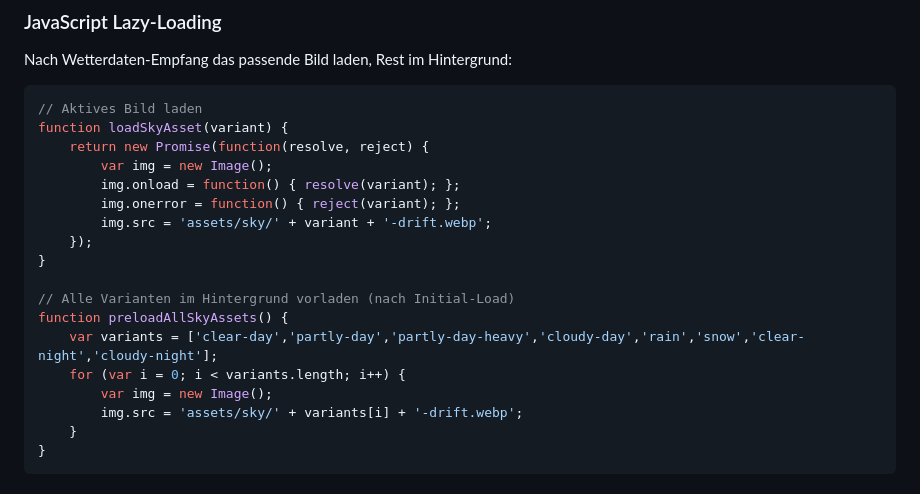
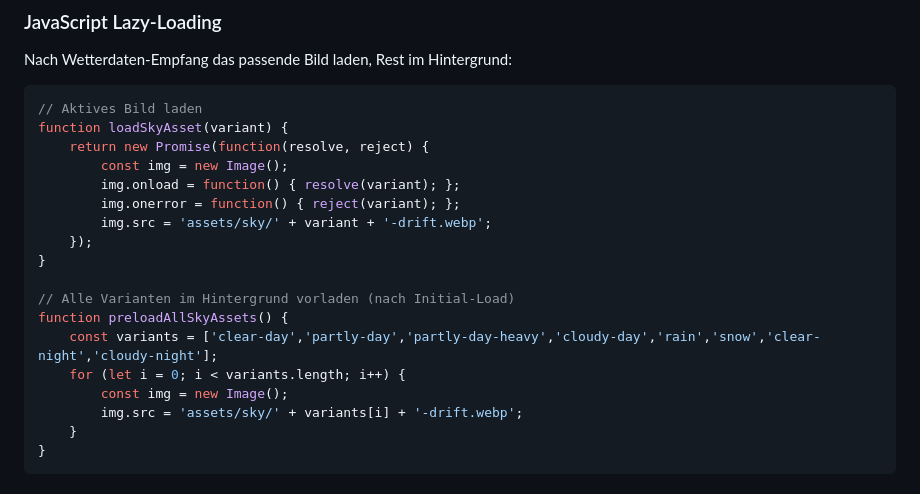
Before and after one commit to BeaverMaster/PromtTest, a Markdown page: assets/sky/SKY-ASSET-PIPELINE.md, the part around the change. GitHub-like rendering.

Commit message:
Changed and Added a couple of things 8

```diff
--- a/assets/sky/SKY-ASSET-PIPELINE.md
+++ b/assets/sky/SKY-ASSET-PIPELINE.md
@@ -427,7 +427,7 @@ Nach Wetterdaten-Empfang das passende Bild laden, Rest im Hintergrund:
 // Aktives Bild laden
 function loadSkyAsset(variant) {
     return new Promise(function(resolve, reject) {
-        var img = new Image();
+        const img = new Image();
         img.onload = function() { resolve(variant); };
         img.onerror = function() { reject(variant); };
         img.src = 'assets/sky/' + variant + '-drift.webp';
@@ -436,9 +436,9 @@ function loadSkyAsset(variant) {
 
 // Alle Varianten im Hintergrund vorladen (nach Initial-Load)
 function preloadAllSkyAssets() {
-    var variants = ['clear-day','partly-day','partly-day-heavy','cloudy-day','rain','snow','clear-night','cloudy-night'];
-    for (var i = 0; i < variants.length; i++) {
-        var img = new Image();
+    const variants = ['clear-day','partly-day','partly-day-heavy','cloudy-day','rain','snow','clear-night','cloudy-night'];
+    for (let i = 0; i < variants.length; i++) {
+        const img = new Image();
         img.src = 'assets/sky/' + variants[i] + '-drift.webp';
     }
 }
```
